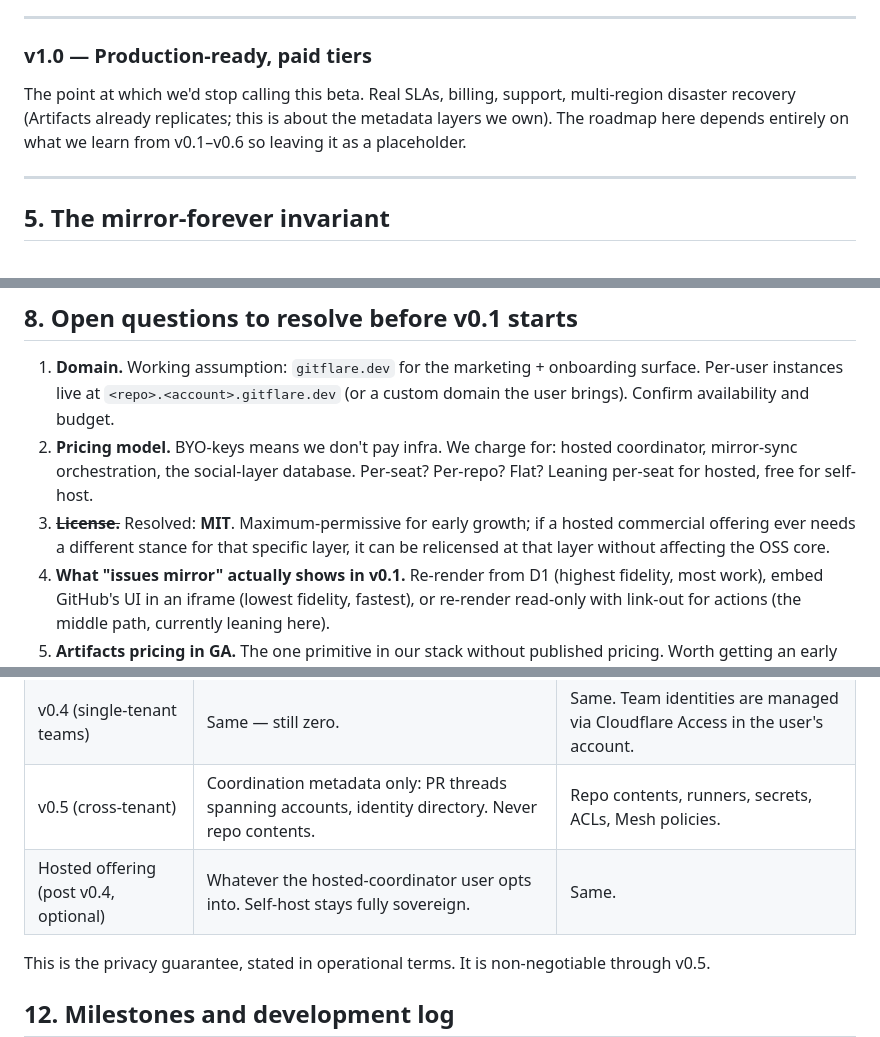
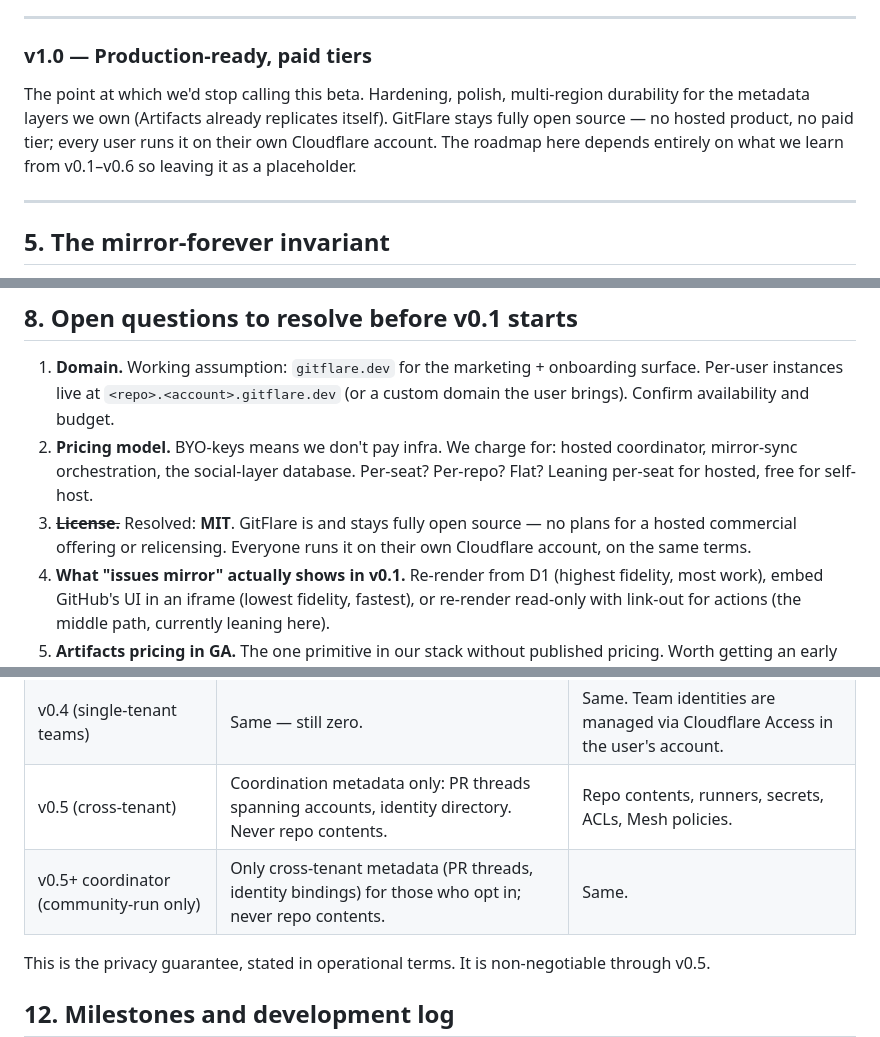
Before and after one commit to sinameraji/gitflare, a Markdown page: PLAN.md, 3 parts joined by grey strips. Rendered like a GitHub page.

Commit message:
docs: keep GitFlare fully open source — no SLAs, billing, or hosted tier
v1.0 framing pivoted away from 'productize → paid hosted' toward 'polish
the OSS, stays MIT, everyone self-hosts on their own account.' Updated
in README roadmap, PLAN §4 v1.0 description, §8 license open question,
and §11 auth-boundaries table (the 'Hosted offering' row is now framed
as an optional community-run coordinator for cross-tenant metadata, not
a commercial offering).

```diff
--- a/PLAN.md
+++ b/PLAN.md
@@ -247,7 +247,7 @@ Scope is mostly UX polish + a discovery surface. Not architecturally novel after
 
 ### v1.0 — Production-ready, paid tiers
 
-The point at which we'd stop calling this beta. Real SLAs, billing, support, multi-region disaster recovery (Artifacts already replicates; this is about the metadata layers we own). The roadmap here depends entirely on what we learn from v0.1–v0.6 so leaving it as a placeholder.
+The point at which we'd stop calling this beta. Hardening, polish, multi-region durability for the metadata layers we own (Artifacts already replicates itself). GitFlare stays fully open source — no hosted product, no paid tier; every user runs it on their own Cloudflare account. The roadmap here depends entirely on what we learn from v0.1–v0.6 so leaving it as a placeholder.
 
 ---
 
@@ -345,7 +345,7 @@ From the Cloudflare docs and the launch blog:
 
 1. **Domain.** Working assumption: `gitflare.dev` for the marketing + onboarding surface. Per-user instances live at `<repo>.<account>.gitflare.dev` (or a custom domain the user brings). Confirm availability and budget.
 2. **Pricing model.** BYO-keys means we don't pay infra. We charge for: hosted coordinator, mirror-sync orchestration, the social-layer database. Per-seat? Per-repo? Flat? Leaning per-seat for hosted, free for self-host.
-3. ~~**License.**~~ Resolved: **MIT**. Maximum-permissive for early growth; if a hosted commercial offering ever needs a different stance for that specific layer, it can be relicensed at that layer without affecting the OSS core.
+3. ~~**License.**~~ Resolved: **MIT**. GitFlare is and stays fully open source — no plans for a hosted commercial offering or relicensing. Everyone runs it on their own Cloudflare account, on the same terms.
 4. **What "issues mirror" actually shows in v0.1.** Re-render from D1 (highest fidelity, most work), embed GitHub's UI in an iframe (lowest fidelity, fastest), or re-render read-only with link-out for actions (the middle path, currently leaning here).
 5. **Artifacts pricing in GA.** The one primitive in our stack without published pricing. Worth getting an early signal from the Artifacts team given our direct access.
 6. **Token-persistence policy.** §11 commits to "Cloudflare token never persists on gitflare servers" — we should formalize this as a written policy and have it reviewed before launch, since it constrains how the hosted coordinator (v0.4+) can be architected.
@@ -531,7 +531,7 @@ All three terminate at: a working gitflare on the user's account.
 | v0.1–v0.3 | Nothing. Token never persisted. | Everything: code, issues, runners, secrets. |
 | v0.4 (single-tenant teams) | Same — still zero. | Same. Team identities are managed via Cloudflare Access in the user's account. |
 | v0.5 (cross-tenant) | Coordination metadata only: PR threads spanning accounts, identity directory. Never repo contents. | Repo contents, runners, secrets, ACLs, Mesh policies. |
-| Hosted offering (post v0.4, optional) | Whatever the hosted-coordinator user opts into. Self-host stays fully sovereign. | Same. |
+| v0.5+ coordinator (community-run only) | Only cross-tenant metadata (PR threads, identity bindings) for those who opt in; never repo contents. | Same. |
 
 This is the privacy guarantee, stated in operational terms. It is non-negotiable through v0.5.
 
```
Also changed, not shown: README.md (+1 -1 lines).
